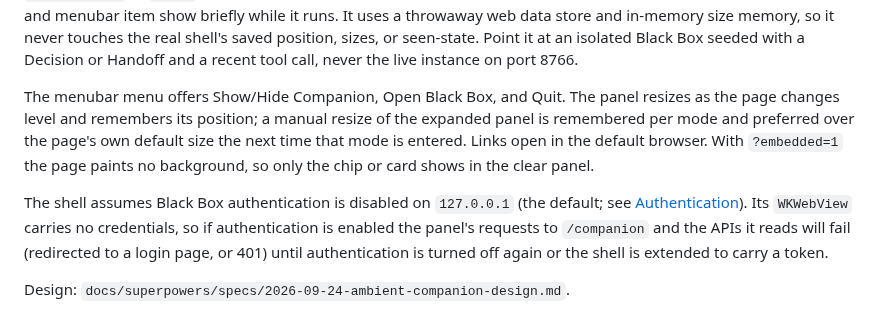
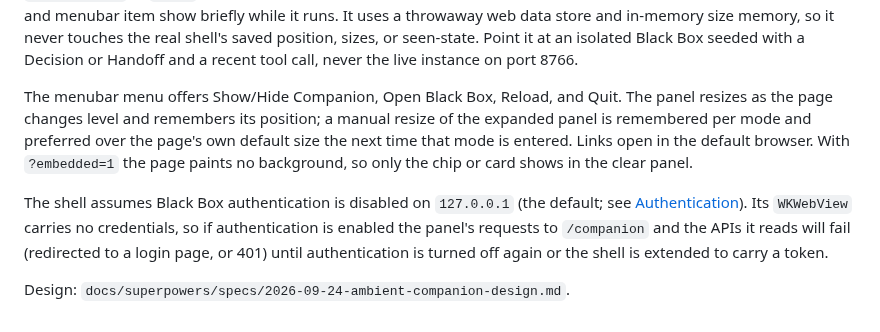
Before and after one commit to nathanmauro/black-box, a Markdown page: docs/companion.md, the part around one of its changes. GitHub-like rendering.

Commit message:
Fix Companion Doc Link And List The Reload Menu Item

```diff
--- a/docs/companion.md
+++ b/docs/companion.md
@@ -49,7 +49,7 @@ menubar title tracks the page's pulse and unseen count. It writes `mini.png`, `c
 touches the real shell's saved position, sizes, or seen-state. Point it at an isolated Black Box
 seeded with a Decision or Handoff and a recent tool call, never the live instance on port 8766.
 
-The menubar menu offers Show/Hide Companion, Open Black Box, and Quit. The panel resizes as the
+The menubar menu offers Show/Hide Companion, Open Black Box, Reload, and Quit. The panel resizes as the
 page changes level and remembers its position; a manual resize of the expanded panel is remembered
 per mode and preferred over the page's own default size the next time that mode is entered. Links
 open in the default browser. With `?embedded=1` the page paints no background, so only the chip or
```
Also changed, not shown: other parts of docs/companion.md (+1 -1 lines).
